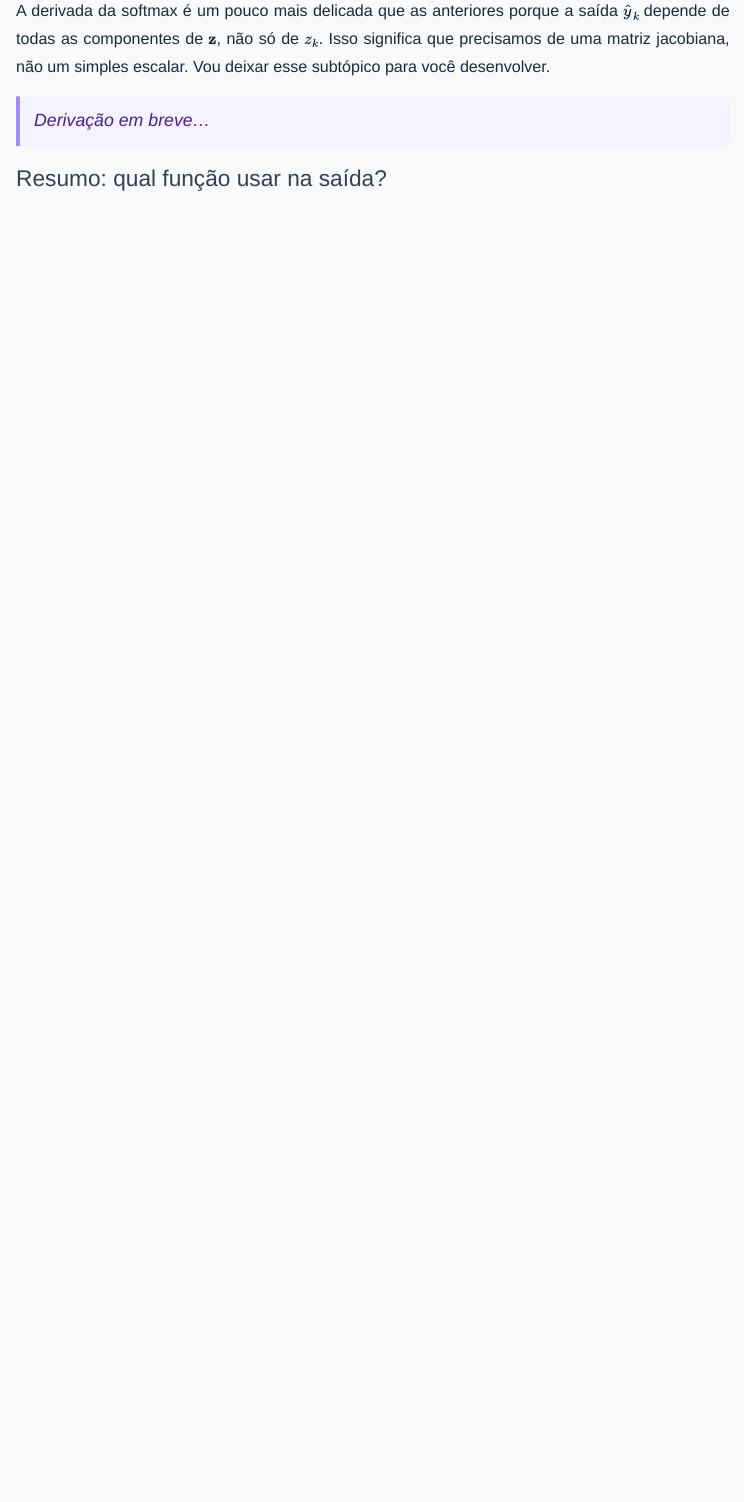
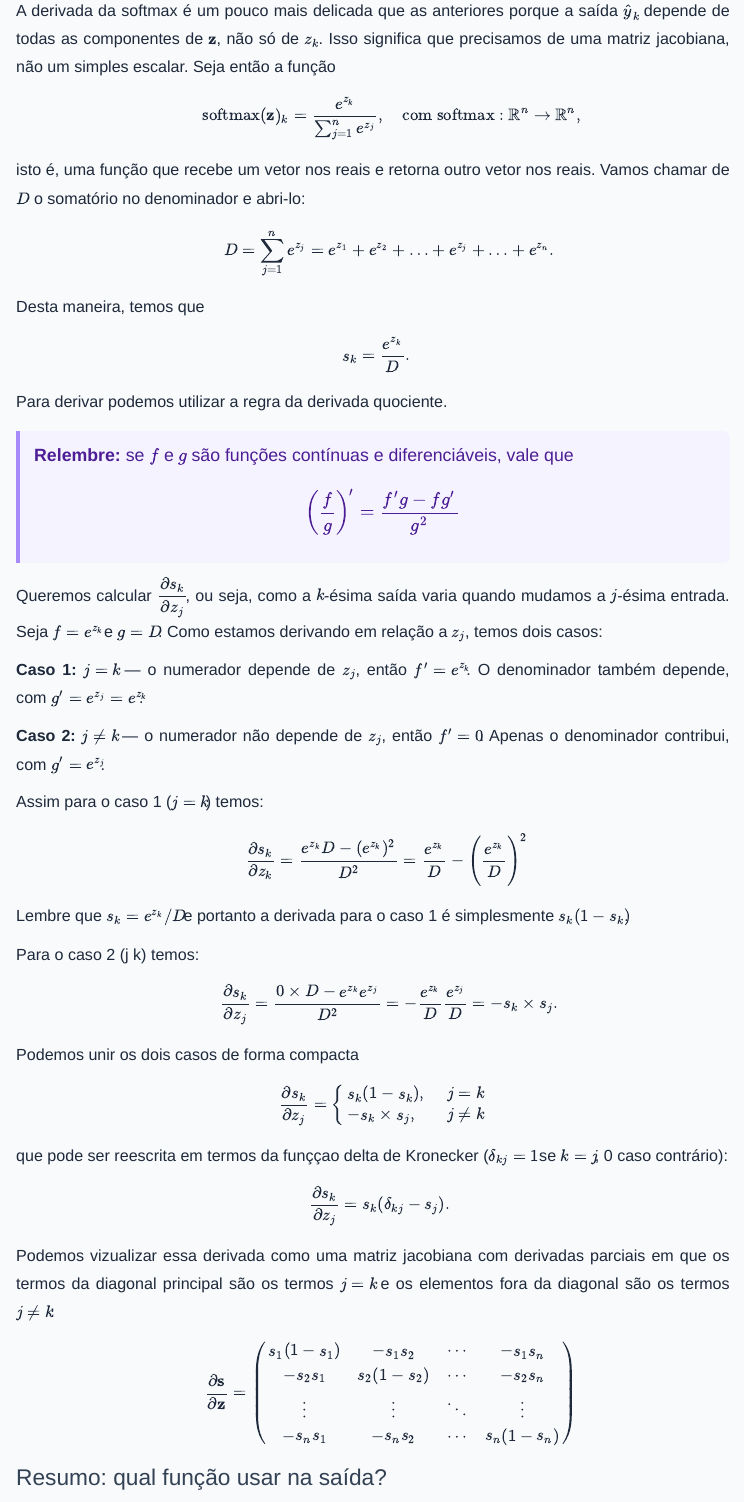
Before and after one commit to lasilva0/meu-blog, a Quarto document (posts/2026-07-06-redes-neurais/index.qmd): the page in a window 1100 px wide, from 10150 px down. Rendered offline with R 4.5, knitr and Pandoc in place of Quarto, with nearby package versions; menus at the side of the page are left out.

Commit message:
Derivada da softmax

```diff
--- a/posts/2026-07-06-redes-neurais/index.qmd
+++ b/posts/2026-07-06-redes-neurais/index.qmd
@@ -336,9 +336,77 @@ O resultado matemático é idêntico, mas numericamente estável.
 
 #### Derivada da softmax
 
-A derivada da softmax é um pouco mais delicada que as anteriores porque a saída $\hat{y}_k$ depende de todas as componentes de $\mathbf{z}$, não só de $z_k$. Isso significa que precisamos de uma matriz jacobiana, não um simples escalar. Vou deixar esse subtópico para você desenvolver.
+A derivada da softmax é um pouco mais delicada que as anteriores porque a saída $\hat{y}_k$ depende de todas as componentes de $\mathbf{z}$, não só de $z_k$. Isso significa que precisamos de uma matriz jacobiana, não um simples escalar. Seja então a função
 
-> *Derivação em breve...*
+$$
+\text{softmax}(\mathbf{z})_k = \frac{e^{z_k}}{\sum_{j=1}^{n} e^{z_j}}, \quad \text{com } \text{softmax}: \mathbb{R}^n \to \mathbb{R}^n,
+$$
+
+isto é, uma função que recebe um vetor nos reais e retorna outro vetor nos reais. Vamos chamar de $D$ o somatório no denominador e abri-lo:
+
+$$
+D = \sum_{j=1}^{n} e^{z_j} = e^{z_1} + e^{z_2} + \ldots + e^{z_j} + \ldots + e^{z_n}.
+$$
+
+Desta maneira, temos que
+
+$$
+s_k = \frac{e^{z_k}}{D}.
+$$
+
+Para derivar podemos utilizar a regra da derivada quociente.
+
+> **Relembre:** se $f$ e $g$ são funções contínuas e diferenciáveis, vale que
+> $$\left(\frac{f}{g}\right)' = \frac{f'g - fg'}{g^2}$$
+
+Queremos calcular $\dfrac{\partial s_k}{\partial z_j}$, ou seja, como a $k$-ésima saída varia quando mudamos a $j$-ésima entrada. Seja $f = e^{z_k}$ e $g = D$. Como estamos derivando em relação a $z_j$, temos dois casos:
+
+**Caso 1: $j = k$** — o numerador depende de $z_j$, então $f' = e^{z_k}$. O denominador também depende, com $g' = e^{z_j} = e^{z_k}$.
+
+**Caso 2: $j \neq k$** — o numerador não depende de $z_j$, então $f' = 0$. Apenas o denominador contribui, com $g' = e^{z_j}$.
+
+Assim para o caso 1 ($j = k$) temos:
+
+$$
+\frac{\partial s_k}{\partial z_k} = \frac{e^{z_k} D - (e^{z_k})^2}{D^2} = \frac{e^{z_k}}{D} - \Bigg(\frac{e^{z_k}}{D}\Bigg)^2
+$$
+
+Lembre que $s_k = e^{z_k} / D$ e portanto a derivada para o caso 1 é simplesmente $s_k(1 - s_k)$.
+
+Para o caso 2 (j \neq k) temos:
+
+$$
+\frac{\partial s_k}{\partial z_j} = \frac{0 \times D - e^{z_k} e^{z_j}}{D^2} = -\frac{e^{z_k}}{D} \frac{e^{z_j}}{D} = -s_k \times s_j.
+$$
+
+Podemos unir os dois casos de forma compacta
+
+$$
+\frac{\partial s_k}{\partial z_j} = \begin{cases} s_k(1 - s_k), \,\, &j = k  \\
+-s_k \times s_j, \,\, &j \neq k\end{cases}
+$$
+
+que pode ser reescrita em termos da funççao delta de Kronecker
+($\delta_{kj} = 1$ se $k=j$, 0 caso contrário):
+
+$$
+\frac{\partial s_k}{ \partial z_j} = s_k(\delta_{kj} - s_j).
+$$
+
+Podemos vizualizar essa derivada como uma matriz jacobiana com derivadas parciais em que os
+termos da diagonal principal são os termos $j = k$ e os elementos fora da diagonal são os termos
+$j \neq k$:
+
+$$
+\frac{\partial \mathbf{s}}{\partial \mathbf{z}} =
+\begin{pmatrix}
+s_1(1-s_1) & -s_1 s_2   & \cdots & -s_1 s_n   \\
+-s_2 s_1   & s_2(1-s_2) & \cdots & -s_2 s_n   \\
+\vdots     & \vdots     & \ddots & \vdots     \\
+-s_n s_1   & -s_n s_2   & \cdots & s_n(1-s_n)
+\end{pmatrix}
+$$
+
 
 ### Resumo: qual função usar na saída?
 
```
Also changed, not shown: docs/search.json, 2 other files.
